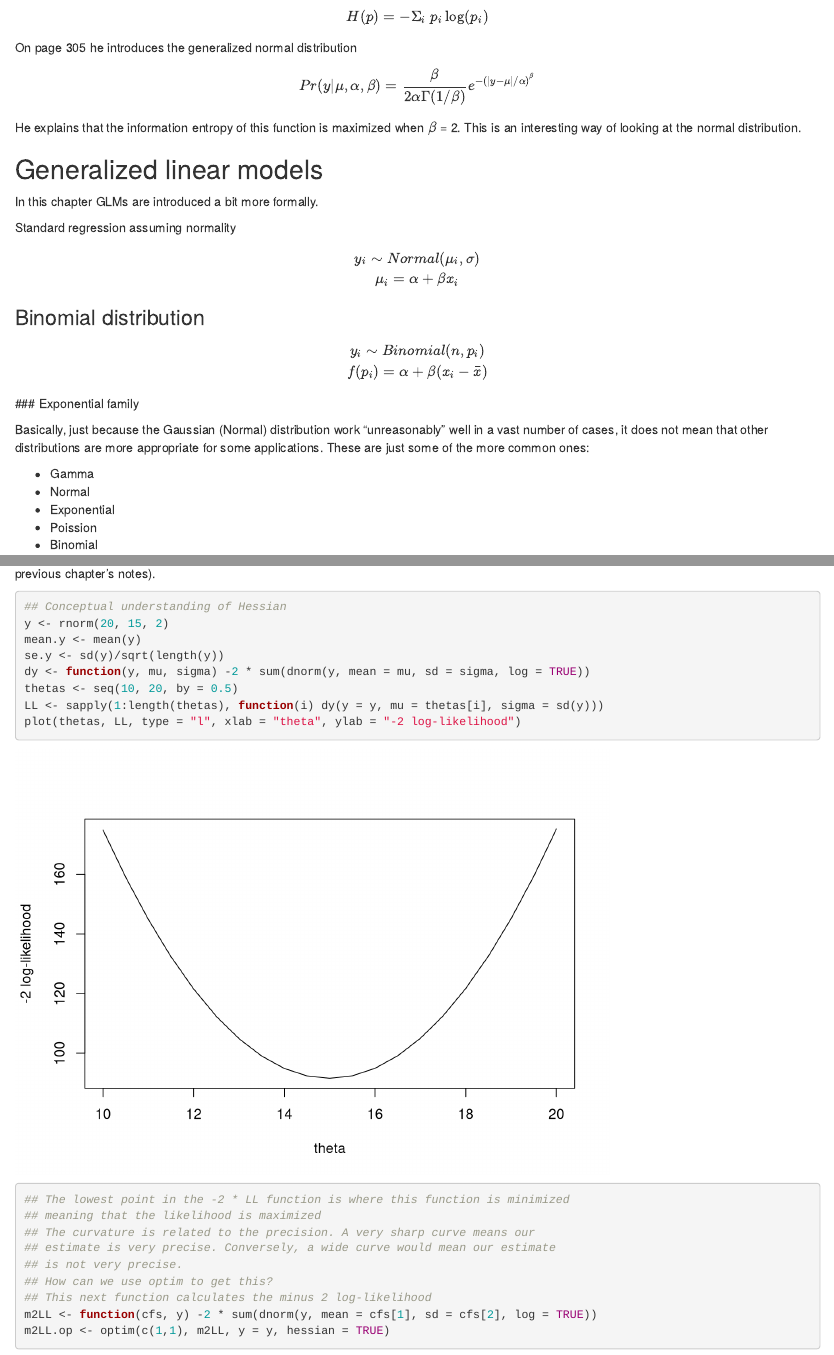
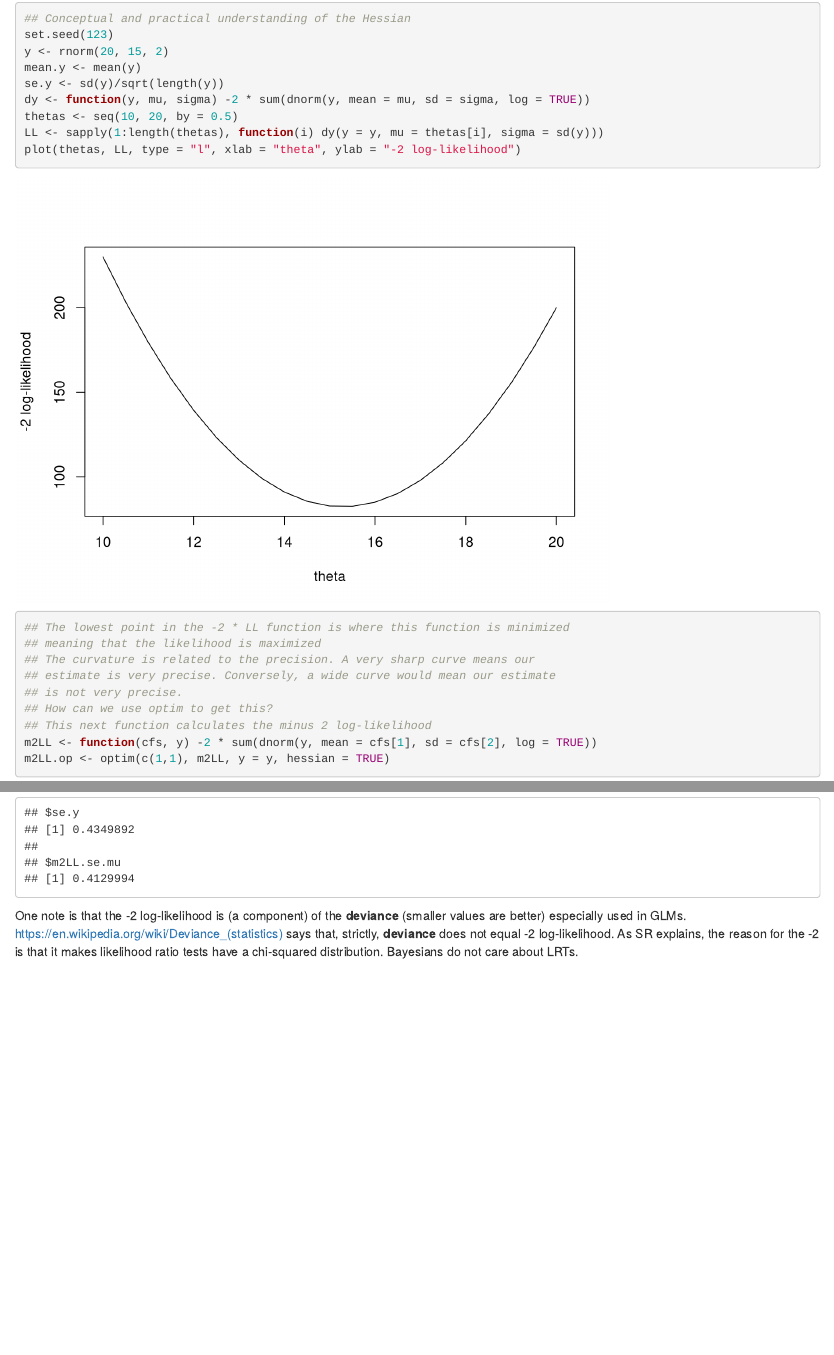
Before and after one commit to femiguez/stat_rethink, an R Markdown document (notes/chapter_10/ch_10_Big_Entropy.Rmd): the page in a window 1100 px wide, from 270 px down before the commit and from 2620 px down after it, and a second part further down, joined at a grey line. Rendered offline with R 4.5, knitr and Pandoc, with nearby package versions; code that draws random numbers runs with fixed seeds of ours.

Commit message:
Big Entropy update

````diff
--- a/notes/chapter_10/ch_10_Big_Entropy.Rmd
+++ b/notes/chapter_10/ch_10_Big_Entropy.Rmd
@@ -105,5 +107,6 @@
 ```{r}
-## Conceptual understanding of Hessian
+## Conceptual and practical understanding of the Hessian
+set.seed(123)
 y <- rnorm(20, 15, 2)
 mean.y <- mean(y)
 se.y <- sd(y)/sqrt(length(y))
@@ -127,3 +130,5 @@
 ## likelihood, but we need to calculate the Hessian
 print(list(se.y = se.y, m2LL.se.mu = m2LL.se.mu))
 ```
+
+One note is that the -2 log-likelihood is (a component) of the **deviance** (smaller values are better) especially used in GLMs. https://en.wikipedia.org/wiki/Deviance_(statistics) says that, strictly, **deviance** does not equal -2 log-likelihood. As SR explains, the reason for the -2 is that it makes likelihood ratio tests have a chi-squared distribution. Bayesians do not care about LRTs.
````
Also changed, not shown: notes/chapter_10/ch_10_Big_Entropy.html, notes/chapter_10/ch_10_Big_Entropy.Rmd (2 more changed lines).
